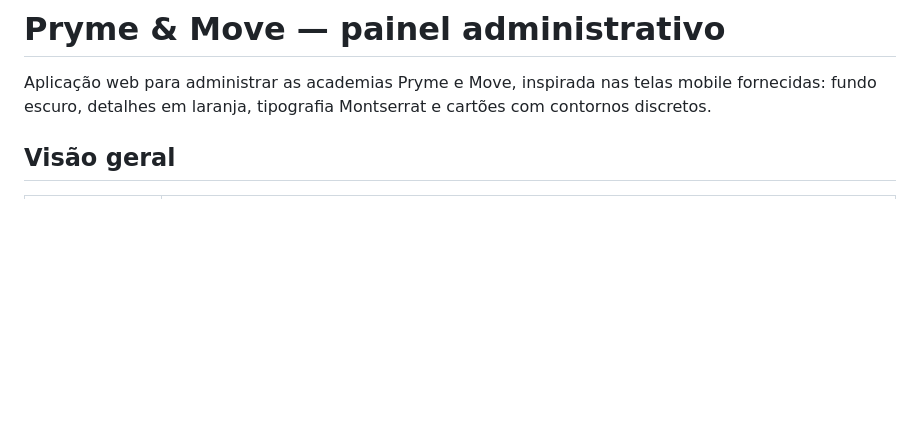
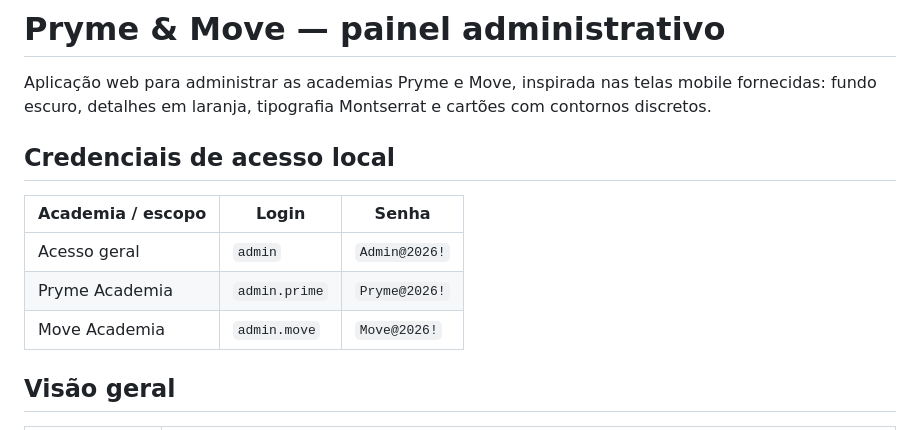
Before and after one commit to joaofdemoura/Proj_AcademiaFR, a Markdown page: README.md, the part around the change. Drawn GitHub-style; blank space fills up the shorter version.

Commit message:
adiciona credenciais ao README

```diff
--- a/README.md
+++ b/README.md
@@ -1,6 +1,13 @@
 # Pryme & Move — painel administrativo
 
 Aplicação web para administrar as academias Pryme e Move, inspirada nas telas mobile fornecidas: fundo escuro, detalhes em laranja, tipografia Montserrat e cartões com contornos discretos.
+## Credenciais de acesso local
+
+| Academia / escopo | Login | Senha |
+| --- | --- | --- |
+| Acesso geral | `admin` | `Admin@2026!` |
+| Pryme Academia | `admin.prime` | `Pryme@2026!` |
+| Move Academia | `admin.move` | `Move@2026!` |
 
 ## Visão geral
 
```
